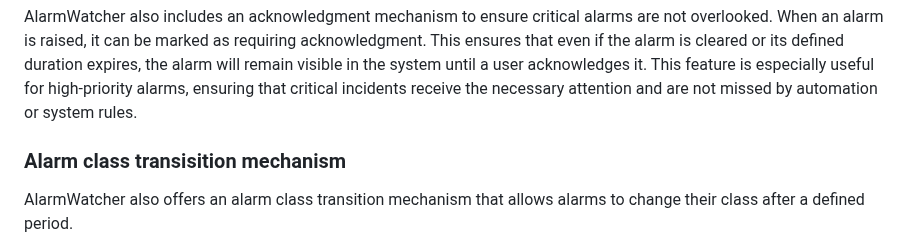
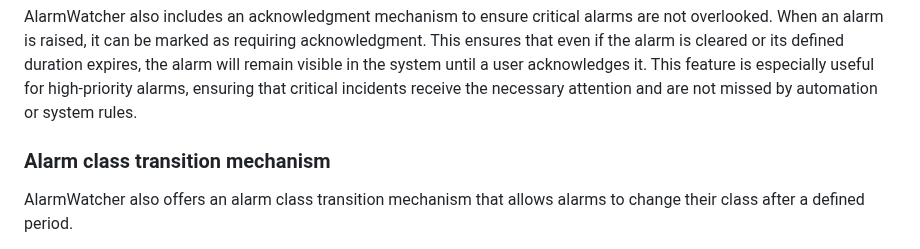
Before and after one commit to johnny-de/AlarmWatcher, a Markdown page: README.md, the part around the change. Drawn GitHub-style.

```diff
--- a/README.md
+++ b/README.md
@@ -52,7 +52,7 @@ Alarms are handled entirely by the server. Users can view and manage alarms via
 AlarmWatcher also includes an acknowledgment mechanism to ensure critical alarms are not overlooked. When an alarm is raised, it can be marked as requiring acknowledgment. This ensures that even if the alarm is cleared or its defined duration expires, the alarm will remain visible in the system until a user acknowledges it.
 This feature is especially useful for high-priority alarms, ensuring that critical incidents receive the necessary attention and are not missed by automation or system rules.
 
-### Alarm class transisition mechanism
+### Alarm class transition mechanism
 
 AlarmWatcher also offers an alarm class transition mechanism that allows alarms to change their class after a defined period.
 
```
